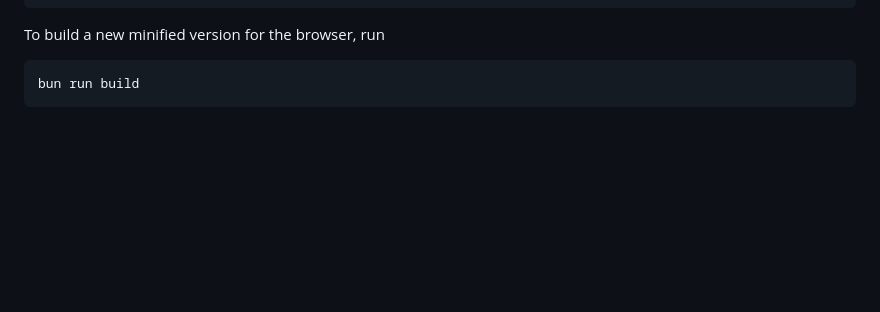
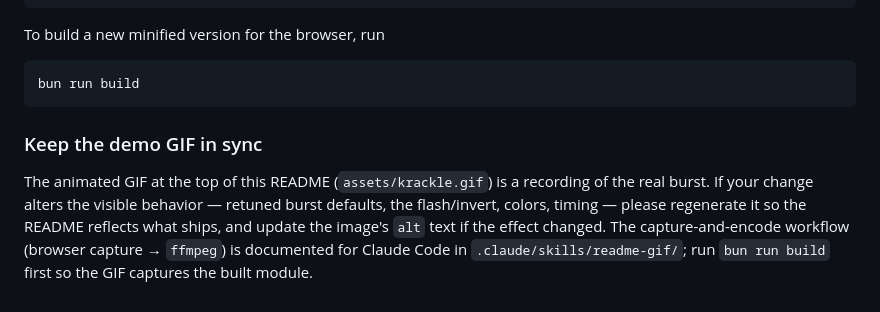
Before and after one commit to chrisbodhi/krackle, a Markdown page: README.md, the part around the change. Drawn GitHub-style; blank space fills up the shorter version.

Commit message:
Add contrib note.

````diff
--- a/README.md
+++ b/README.md
@@ -143,3 +143,14 @@ To build a new minified version for the browser, run
 ```bash
 bun run build
 ```
+
+### Keep the demo GIF in sync
+
+The animated GIF at the top of this README (`assets/krackle.gif`) is a
+recording of the real burst. If your change alters the visible behavior —
+retuned burst defaults, the flash/invert, colors, timing — please
+regenerate it so the README reflects what ships, and update the image's
+`alt` text if the effect changed. The capture-and-encode workflow (browser
+capture → `ffmpeg`) is documented for Claude Code in
+`.claude/skills/readme-gif/`; run `bun run build` first so the GIF captures
+the built module.
````
